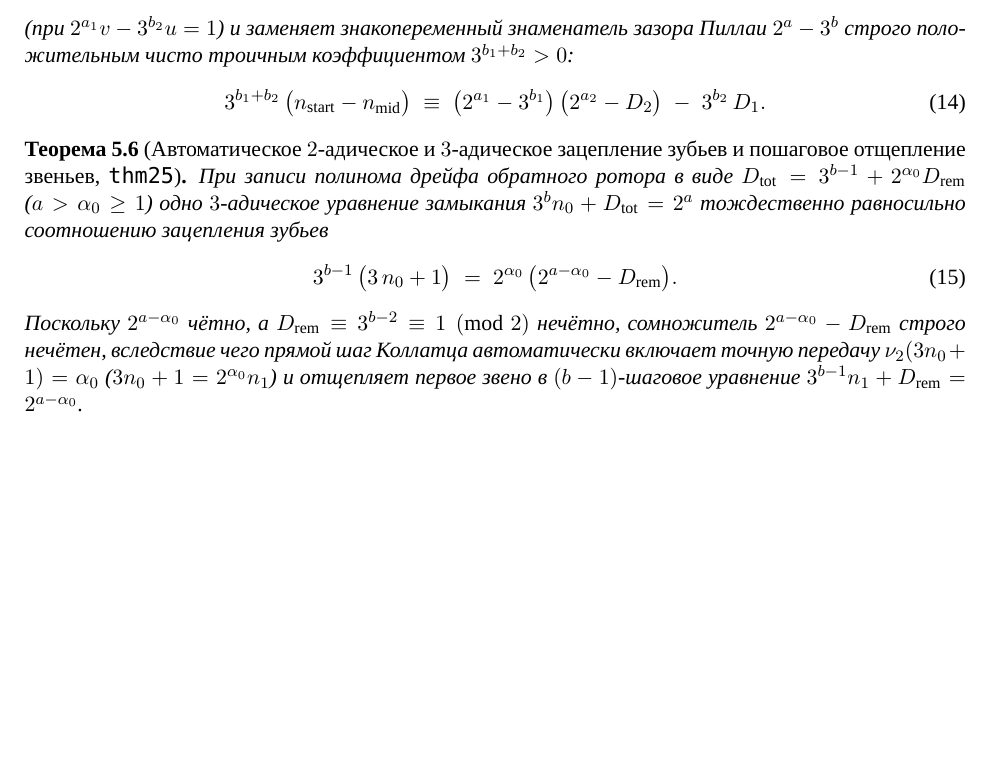
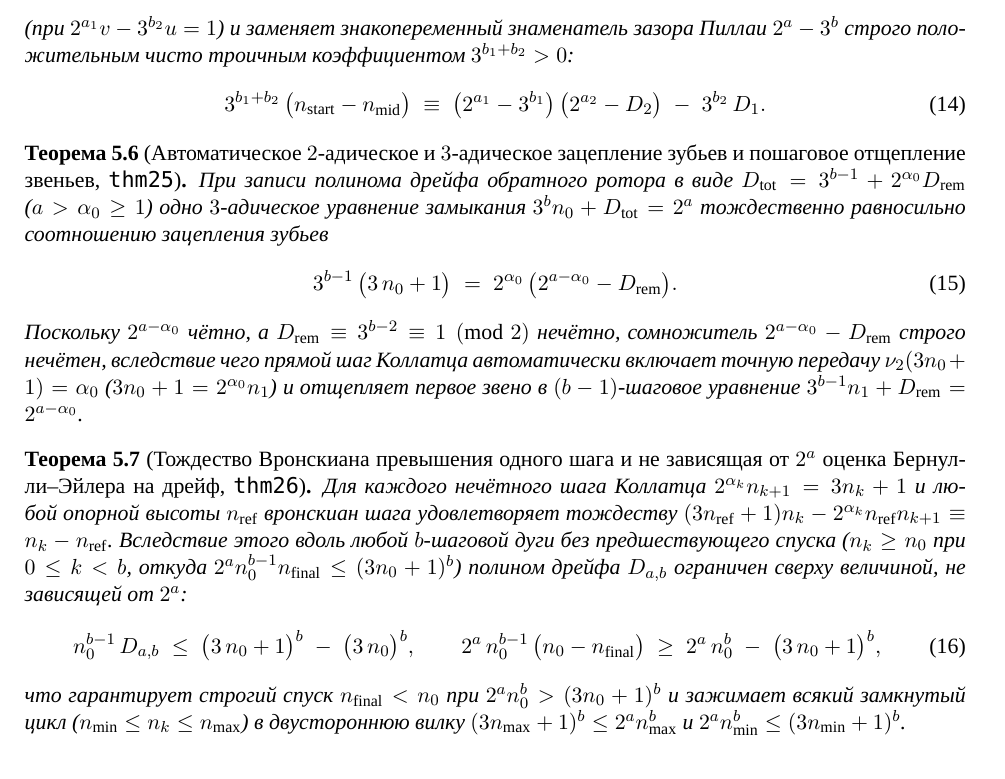
Before and after one commit to AI-Guiders/scientific-papers, a LaTeX paper (mathematics/collatz-natural-ring-wronskian-ru.tex): part of page 4 of 4 before the commit and part of page 4 of 5 after it, cut so that both start at the same text, the shorter picture padded with empty space. Compiled offline with XeLaTeX; a missing font is replaced by an installed copy or a similar font.

Commit message:
Add Theorem 26 (thm26: single-step Wronskian excess identity and 2^a-free Bernoulli-Euler drift bound)

```diff
--- a/mathematics/collatz-natural-ring-wronskian-ru.tex
+++ b/mathematics/collatz-natural-ring-wronskian-ru.tex
@@ -202,4 +202,15 @@ $E_5$ & $(19, 12)$ & $(2, 5)$ & $(524288, 531441)$ & $-7153$ & $3^7(+13) + 2^8(-
 Поскольку $2^{a - \alpha_0}$ чётно, а $D_{\mathrm{rem}} \equiv 3^{b-2} \equiv 1 \pmod 2$ нечётно, сомножитель $2^{a - \alpha_0} - D_{\mathrm{rem}}$ строго нечётен, вследствие чего прямой шаг Коллатца автоматически включает точную передачу $\nu_2(3 n_0 + 1) = \alpha_0$ ($3 n_0 + 1 = 2^{\alpha_0} n_1$) и отщепляет первое звено в $(b-1)$-шаговое уравнение $3^{b-1} n_1 + D_{\mathrm{rem}} = 2^{a - \alpha_0}$.
 \end{theorem}
 
+\begin{theorem}[Тождество Вронскиана превышения одного шага и не зависящая от $2^a$ оценка Бернулли--Эйлера на дрейф, \texttt{thm26}]
+\label{thm:bernoulli-euler-drift-bound}
+Для каждого нечётного шага Коллатца $2^{\alpha_k} n_{k+1} = 3 n_k + 1$ и любой опорной высоты $n_{\mathrm{ref}}$ вронскиан шага удовлетворяет тождеству $(3 n_{\mathrm{ref}} + 1) n_k - 2^{\alpha_k} n_{\mathrm{ref}} n_{k+1} \equiv n_k - n_{\mathrm{ref}}$. Вследствие этого вдоль любой $b$-шаговой дуги без предшествующего спуска ($n_k \ge n_0$ при $0 \le k < b$, откуда $2^a n_0^{b-1} n_{\mathrm{final}} \le (3 n_0 + 1)^b$) полином дрейфа $D_{a,b}$ ограничен сверху величиной, не зависящей от $2^a$:
+\begin{equation}
+  \label{eq:bernoulli-euler-drift-bound}
+  n_0^{b-1}\,D_{a,b} \;\le\; \bigl(3\,n_0 + 1\bigr)^b \;-\; \bigl(3\,n_0\bigr)^b, \qquad
+  2^a\,n_0^{b-1}\,\bigl(n_0 - n_{\mathrm{final}}\bigr) \;\ge\; 2^a\,n_0^b \;-\; \bigl(3\,n_0 + 1\bigr)^b,
+\end{equation}
+что гарантирует строгий спуск $n_{\mathrm{final}} < n_0$ при $2^a n_0^b > (3 n_0 + 1)^b$ и зажимает всякий замкнутый цикл ($n_{\min} \le n_k \le n_{\max}$) в двустороннюю вилку $(3 n_{\max} + 1)^b \le 2^a n_{\max}^b$ и $2^a n_{\min}^b \le (3 n_{\min} + 1)^b$.
+\end{theorem}
+
 \section{Формальная верификация в Lean~4}
```
Also changed, not shown: mathematics/collatz-natural-ring-wronskian-en.tex (+12 -1 lines), mathematics/collatz-natural-ring-wronskian-en.pdf, mathematics/collatz-natural-ring-wronskian-ru.pdf, mathematics/collatz-natural-ring-wronskian-ru.tex (2 more changed lines), 1 other file.
